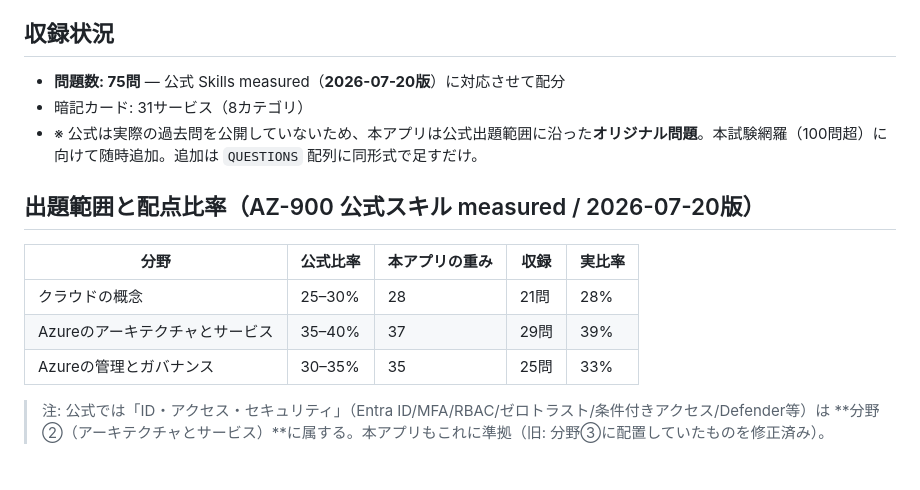
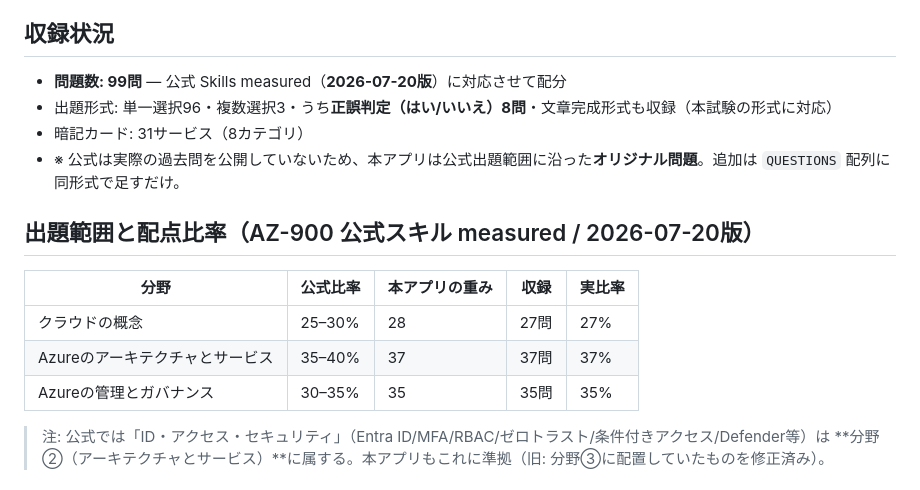
Before and after one commit to soraosada/az-900-quiz, a Markdown page: README.md, the part around the change. Rendered like a GitHub page.

Commit message:
docs: update README to 99 questions and exam formats
Co-Authored-By: Claude Opus 4.8 <noreply@anthropic.com>

```diff
--- a/README.md
+++ b/README.md
@@ -6,17 +6,18 @@ AWS CLF-C02 問題集アプリと同じエンジンを流用し、データ（
 
 ## 収録状況
 
-- **問題数: 75問** — 公式 Skills measured（**2026-07-20版**）に対応させて配分
+- **問題数: 99問** — 公式 Skills measured（**2026-07-20版**）に対応させて配分
+- 出題形式: 単一選択96・複数選択3・うち**正誤判定（はい/いいえ）8問**・文章完成形式も収録（本試験の形式に対応）
 - 暗記カード: 31サービス（8カテゴリ）
-- ※ 公式は実際の過去問を公開していないため、本アプリは公式出題範囲に沿った**オリジナル問題**。本試験網羅（100問超）に向けて随時追加。追加は `QUESTIONS` 配列に同形式で足すだけ。
+- ※ 公式は実際の過去問を公開していないため、本アプリは公式出題範囲に沿った**オリジナル問題**。追加は `QUESTIONS` 配列に同形式で足すだけ。
 
 ## 出題範囲と配点比率（AZ-900 公式スキル measured / 2026-07-20版）
 
 | 分野 | 公式比率 | 本アプリの重み | 収録 | 実比率 |
 |---|---|---|---|---|
-| クラウドの概念 | 25–30% | 28 | 21問 | 28% |
-| Azureのアーキテクチャとサービス | 35–40% | 37 | 29問 | 39% |
-| Azureの管理とガバナンス | 30–35% | 35 | 25問 | 33% |
+| クラウドの概念 | 25–30% | 28 | 27問 | 27% |
+| Azureのアーキテクチャとサービス | 35–40% | 37 | 37問 | 37% |
+| Azureの管理とガバナンス | 30–35% | 35 | 35問 | 35% |
 
 > 注: 公式では「ID・アクセス・セキュリティ」（Entra ID/MFA/RBAC/ゼロトラスト/条件付きアクセス/Defender等）は
 > **分野②（アーキテクチャとサービス）**に属する。本アプリもこれに準拠（旧: 分野③に配置していたものを修正済み）。
```
